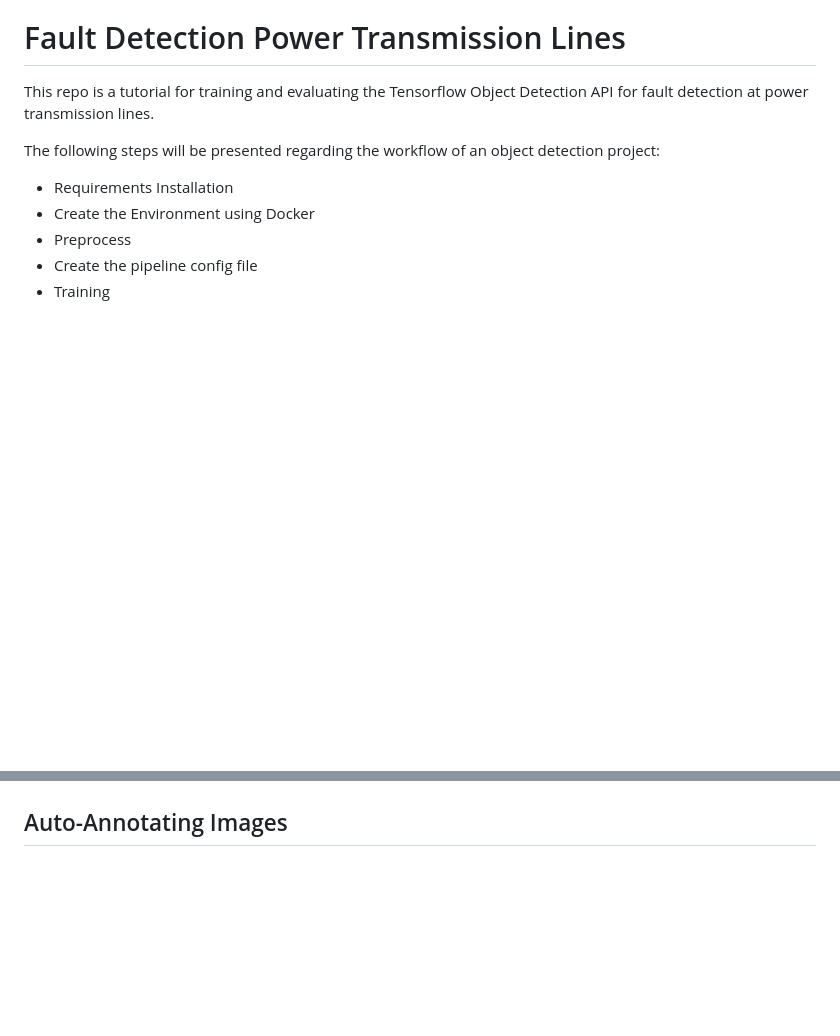
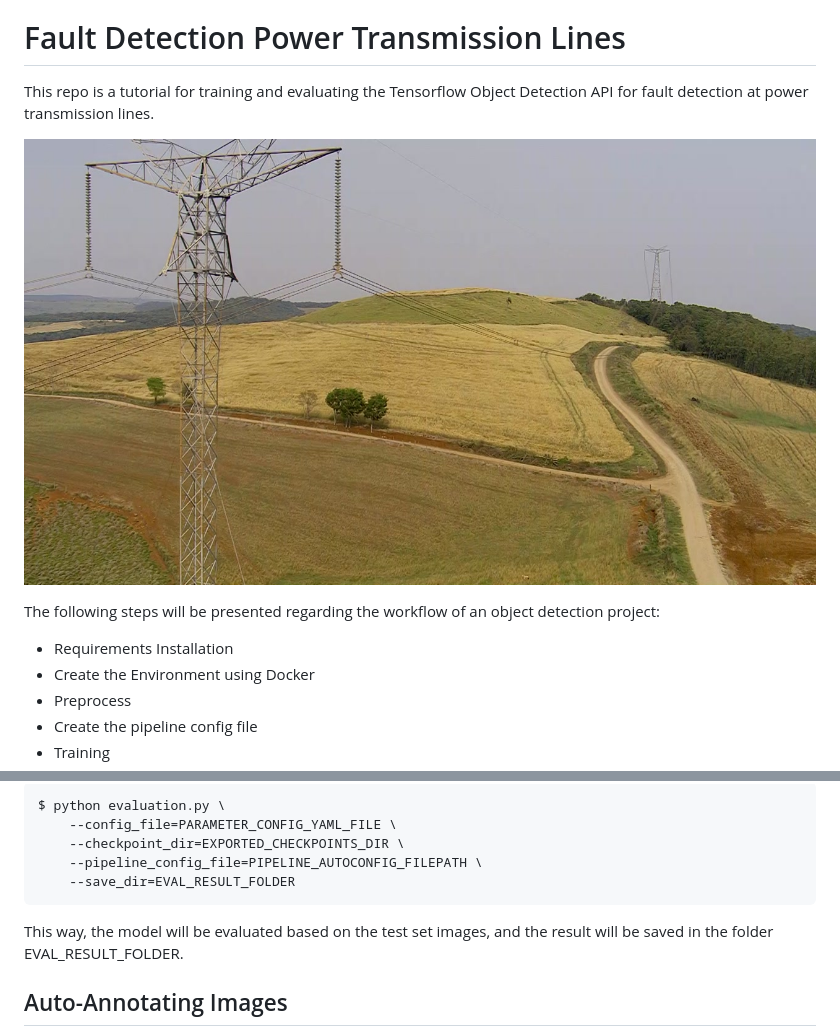
Before and after one commit to freds0/fault_detection_power_transmission_lines, a Markdown page: README.md, 2 parts joined by grey strips. GitHub-like rendering; pictures changed too: imgs/example0.jpg (added); blank space fills up the shorter version.

Commit message:
Fixing Errors
Adding some imports and improving README.

````diff
--- a/README.md
+++ b/README.md
@@ -1,6 +1,8 @@
 # Fault Detection Power Transmission Lines
 
 This repo is a tutorial for training and evaluating the Tensorflow Object Detection API for fault detection at power transmission lines.
+
+![alt text](imgs/example0.jpg)
 
 The following steps will be presented regarding the workflow of an object detection project:
 - Requirements Installation
@@ -294,3 +310,13 @@ Below is an example image of the result:
+```
+$ python evaluation.py \
+    --config_file=PARAMETER_CONFIG_YAML_FILE \
+    --checkpoint_dir=EXPORTED_CHECKPOINTS_DIR \
+    --pipeline_config_file=PIPELINE_AUTOCONFIG_FILEPATH \
+    --save_dir=EVAL_RESULT_FOLDER
+```
+
+This way, the model will be evaluated based on the test set images, and the result will be saved in the folder EVAL_RESULT_FOLDER.
+
 
 ## Auto-Annotating Images
 
````
Also changed, not shown: other parts of README.md (+16 -2 lines), imgs/example1.jpg (added), imgs/example2.jpg (added), imgs/example3.jpg (added), imgs/example4.jpg (added), imgs/example5.jpg (added), 8 other files.
